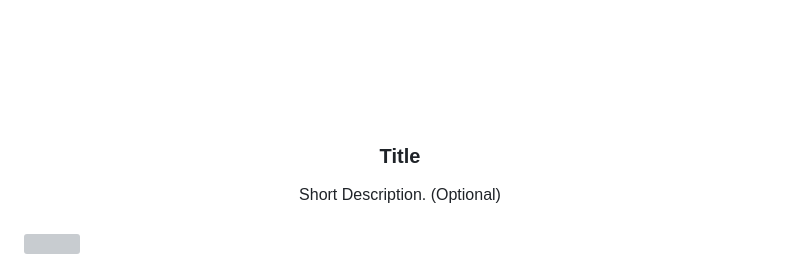
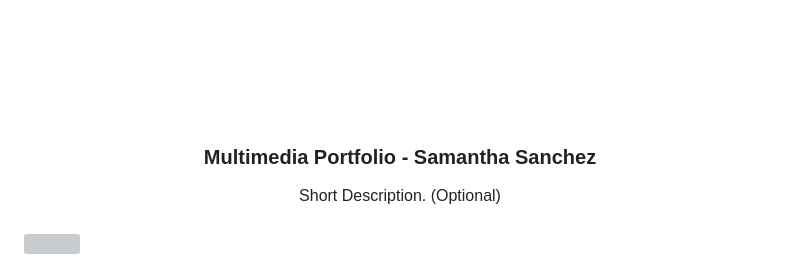
Before and after one commit to SamanthaSanchez01/WD-Code-1-TD21, a Markdown page: readme.md, the part around the change. Drawn GitHub-style; grey boxes are pictures that could not be loaded.

Commit message:
Multimedia Portfolio (Final)

```diff
--- a/readme.md
+++ b/readme.md
@@ -9,7 +9,7 @@
     <img src="./assets/img/nyebe_white.png" alt="Nyebe" width="130" height="100">
   </a>
 <!-- TODO: Change Title to the name of the title of your Project -->
-  <h3 align="center">Title</h3>
+  <h3 align="center">Multimedia Portfolio - Samantha Sanchez</h3>
 </div>
 <!-- TODO: Make a short description -->
 <div align="center">
```
